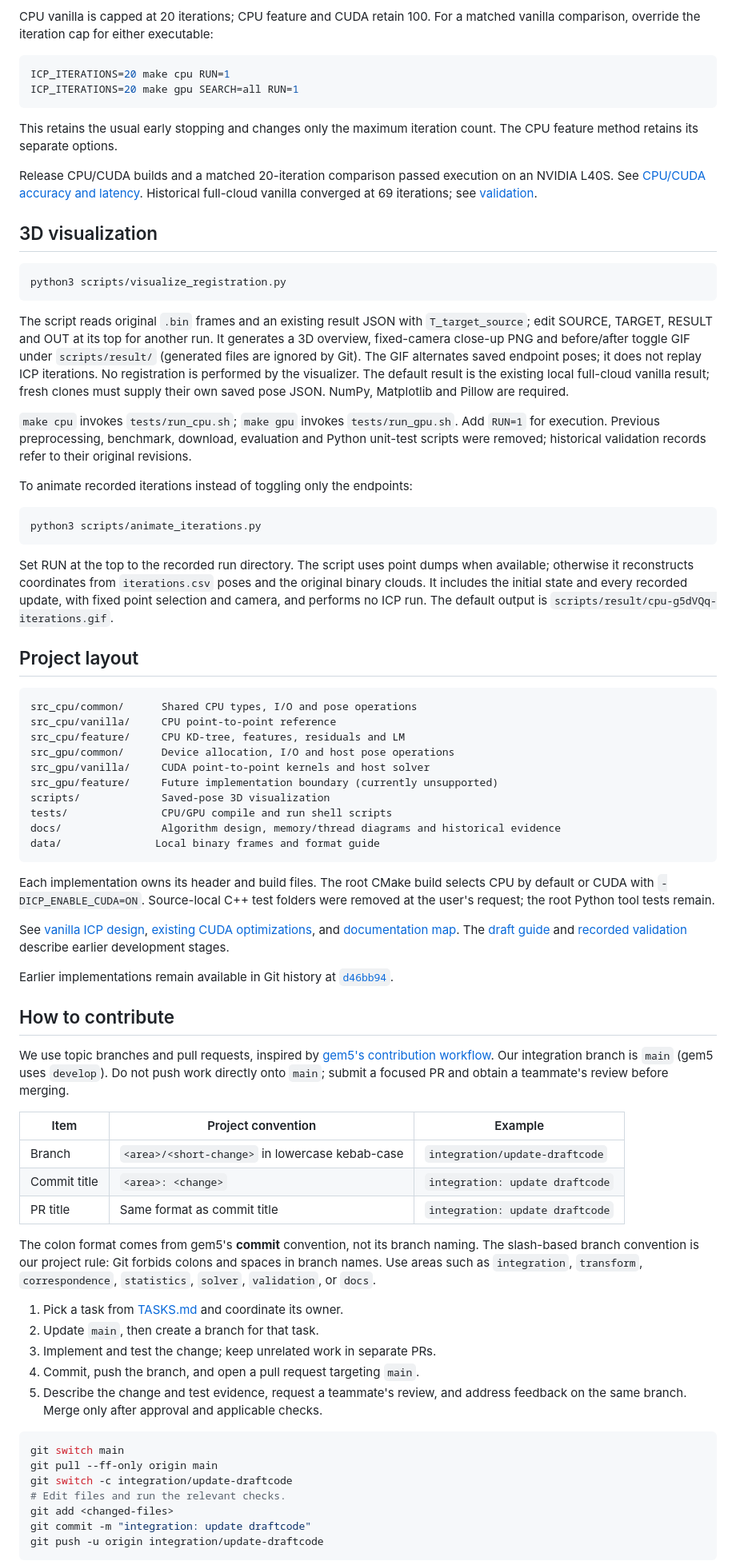
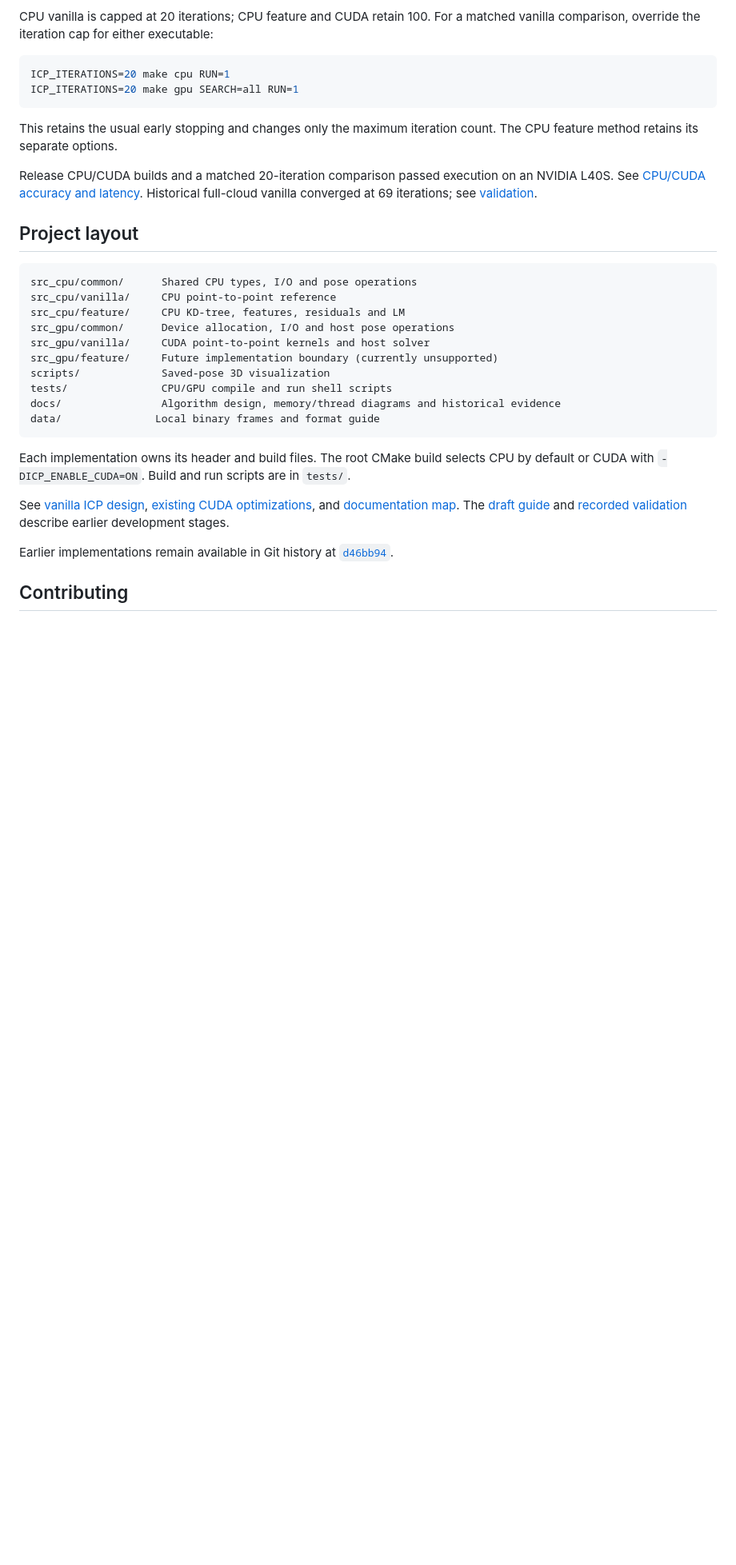
Before and after one commit to sangjae4309/icp-cuda-accel, a Markdown page: README.md, the part around one of its changes. Shown at 80% size. Drawn GitHub-style; blank space fills up the shorter version.

````diff
--- a/README.md
+++ b/README.md
@@ -110,37 +87,6 @@ on an NVIDIA L40S. See [CPU/CUDA accuracy and latency](docs/CPU_CUDA_COMPARISON.
 Historical full-cloud vanilla converged at 69 iterations; see
 [validation](docs/CPU_PAIR_VALIDATION.md).
 
-## 3D visualization
-
-```sh
-python3 scripts/visualize_registration.py
-```
-
-The script reads original `.bin` frames and an existing result JSON with
-`T_target_source`; edit SOURCE, TARGET, RESULT and OUT at its top for another run.
-It generates a 3D overview, fixed-camera close-up PNG and before/after toggle GIF
-under `scripts/result/` (generated files are ignored by Git). The GIF alternates saved endpoint poses; it does
-not replay ICP iterations. No registration is performed by the visualizer.
-The default result is the existing local full-cloud vanilla result; fresh clones
-must supply their own saved pose JSON. NumPy, Matplotlib and Pillow are required.
-
-`make cpu` invokes `tests/run_cpu.sh`; `make gpu` invokes `tests/run_gpu.sh`.
-Add `RUN=1` for execution. Previous preprocessing, benchmark, download, evaluation and Python
-unit-test scripts were removed; historical validation records refer to their
-original revisions.
-
-To animate recorded iterations instead of toggling only the endpoints:
-
-```sh
-python3 scripts/animate_iterations.py
-```
-
-Set RUN at the top to the recorded run directory. The script uses point dumps
-when available; otherwise it reconstructs coordinates from `iterations.csv`
-poses and the original binary clouds. It includes the initial state and every
-recorded update, with fixed point selection and camera, and performs no ICP run.
-The default output is `scripts/result/cpu-g5dVQq-iterations.gif`.
-
 ## Project layout
 
 ```text
@@ -157,8 +103,8 @@ data/               Local binary frames and format guide
 ```
 
 Each implementation owns its header and build files. The root CMake build selects
-CPU by default or CUDA with `-DICP_ENABLE_CUDA=ON`. Source-local C++ test folders
-were removed at the user's request; the root Python tool tests remain.
+CPU by default or CUDA with `-DICP_ENABLE_CUDA=ON`. Build and run scripts are
+in `tests/`.
 
 See [vanilla ICP design](docs/VANILLA_DESIGN.md),
 [existing CUDA optimizations](docs/VANILLA_OPTIMIZATIONS.md), and
@@ -168,38 +114,5 @@ See [vanilla ICP design](docs/VANILLA_DESIGN.md),
 Earlier implementations remain available in Git history at
 [`d46bb94`](https://github.com/sangjae4309/icp-cuda-accel/tree/d46bb9486a361bebdfdb6ab7ad84d9a561bf9b1b).
 
-## How to contribute
+## Contributing
 
-We use topic branches and pull requests, inspired by
-[gem5's contribution workflow](https://www.gem5.org/contributing).
-Our integration branch is `main` (gem5 uses `develop`). Do not push work directly
-onto `main`; submit a focused PR and obtain a teammate's review before merging.
-
-| Item | Project convention | Example |
-|---|---|---|
-| Branch | `<area>/<short-change>` in lowercase kebab-case | `integration/update-draftcode` |
-| Commit title | `<area>: <change>` | `integration: update draftcode` |
-| PR title | Same format as commit title | `integration: update draftcode` |
-
-The colon format comes from gem5's **commit** convention, not its branch naming.
-The slash-based branch convention is our project rule: Git forbids colons and
-spaces in branch names. Use areas such as `integration`, `transform`,
-`correspondence`, `statistics`, `solver`, `validation`, or `docs`.
-
-1. Pick a task from [TASKS.md](docs/TASKS.md) and coordinate its owner.
-2. Update `main`, then create a branch for that task.
-3. Implement and test the change; keep unrelated work in separate PRs.
-4. Commit, push the branch, and open a pull request targeting `main`.
-5. Describe the change and test evidence, request a teammate's review, and address
-   feedback on the same branch. Merge only after approval and applicable checks.
-
-```sh
-git switch main
-git pull --ff-only origin main
-git switch -c integration/update-draftcode
-# Edit files and run the relevant checks.
-git add <changed-files>
-git commit -m "integration: update draftcode"
-git push -u origin integration/update-draftcode
-```
-
````
Also changed, not shown: other parts of README.md (+11 -59 lines), CONTRIBUTE.md (renamed from docs/CONTRIBUTING.md, +4 -4 lines), docs/README.md (+1 -1 lines), docs/images/execution_time.png, 3 other files.
